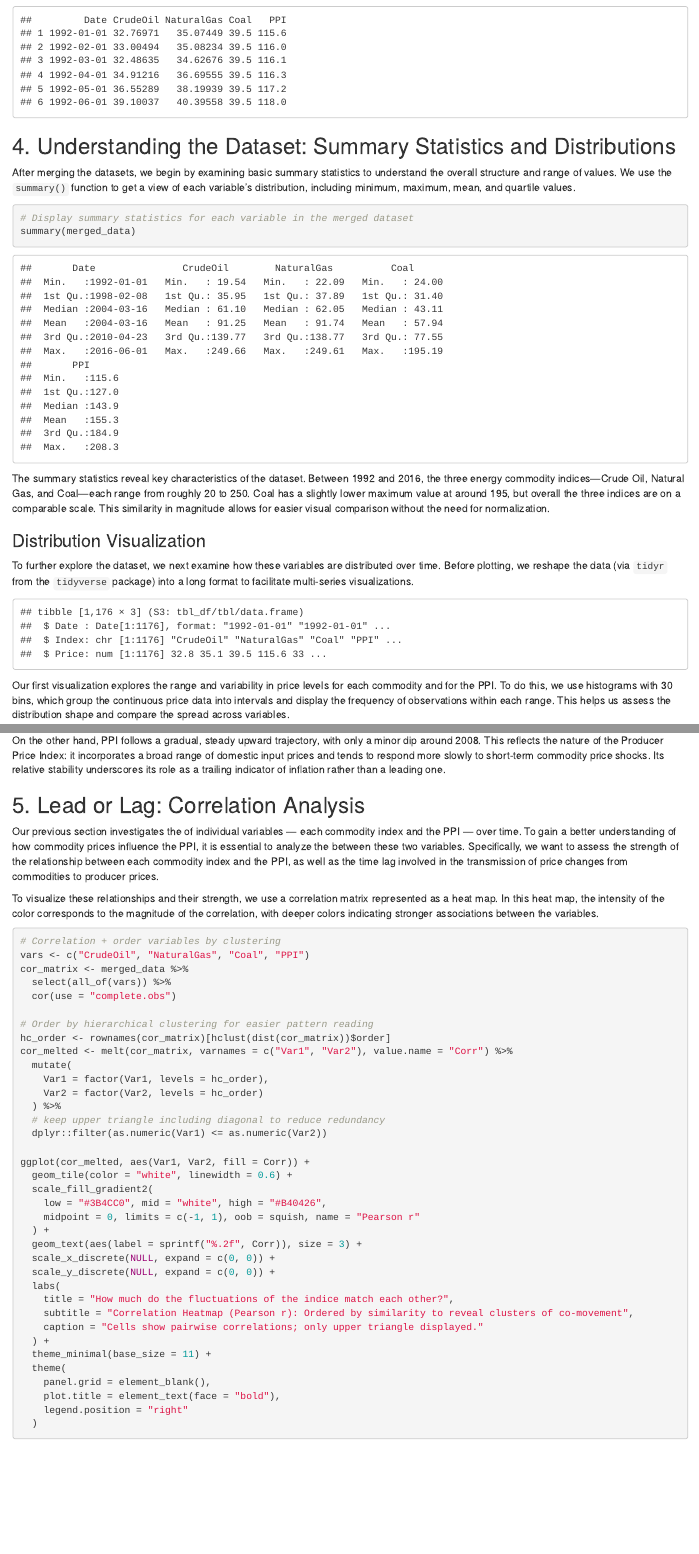
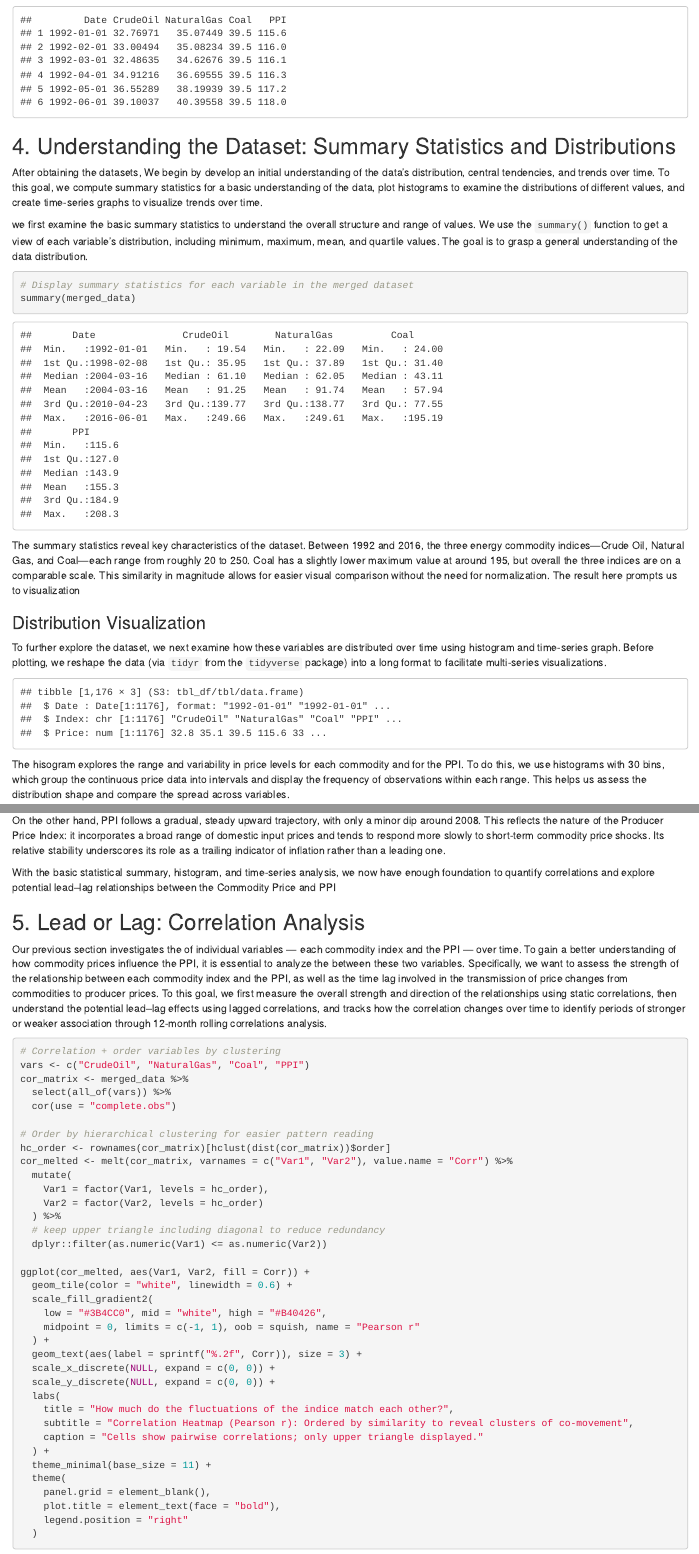
Before and after one commit to kimcardinale/qtm302w-eda-project, an R Markdown document (Analysis/EDA_Revised_v2.Rmd): the page in a window 1100 px wide, from 1480 px down, and a second part further down, joined at a grey line. Rendered offline with R 4.5, knitr and Pandoc, with nearby package versions; common packages that the code uses without loading them are loaded.

Commit message:
Add files via upload

````diff
--- a/Analysis/EDA_Revised_v2.Rmd
+++ b/Analysis/EDA_Revised_v2.Rmd
@@ -101,19 +102,21 @@ head(merged_data)
 
 ## 4. Understanding the Dataset: Summary Statistics and Distributions
 
-After merging the datasets, we begin by examining basic summary statistics to understand the overall structure and range of values. We use the `summary()` function to get a view of each variable’s distribution, including minimum, maximum, mean, and quartile values.
+After obtaining the datasets, We begin by develop an initial understanding of the data’s distribution, central tendencies, and trends over time. To this goal, we compute summary statistics for a basic understanding of the data, plot histograms to examine the distributions of different values, and create time-series graphs to visualize trends over time.
+
+we first examine the basic summary statistics to understand the overall structure and range of values. We use the `summary()` function to get a view of each variable’s distribution, including minimum, maximum, mean, and quartile values. The goal is to grasp a general understanding of the data distribution.
 
 ```{r summary-table, warning=FALSE}
 # Display summary statistics for each variable in the merged dataset
 summary(merged_data)
 ```
 
-The summary statistics reveal key characteristics of the dataset. Between 1992 and 2016, the three energy commodity indices—Crude Oil, Natural Gas, and Coal—each range from roughly 20 to 250. Coal has a slightly lower maximum value at around 195, but overall the three indices are on a comparable scale. This similarity in magnitude allows for easier visual comparison without the need for normalization.
+The summary statistics reveal key characteristics of the dataset. Between 1992 and 2016, the three energy commodity indices—Crude Oil, Natural Gas, and Coal—each range from roughly 20 to 250. Coal has a slightly lower maximum value at around 195, but overall the three indices are on a comparable scale. This similarity in magnitude allows for easier visual comparison without the need for normalization. The result here prompts us to visualization
 
 
 ### Distribution Visualization
 
-To further explore the dataset, we next examine how these variables are distributed over time. Before plotting, we reshape the data (via `tidyr` from the `tidyverse` package) into a long format to facilitate multi-series visualizations.
+To further explore the dataset, we next examine how these variables are distributed over time using histogram and time-series graph. Before plotting, we reshape the data (via `tidyr` from the `tidyverse` package) into a long format to facilitate multi-series visualizations.
 
 ```{r reshape, echo=FALSE, message=FALSE, warning=FALSE}
 # Reshape to long format for visualization
@@ -125,7 +128,7 @@ all_long <- merged_data %>%
 str(all_long)
 ```
 
-Our first visualization explores the range and variability in price levels for each commodity and for the PPI. To do this, we use histograms with 30 bins, which group the continuous price data into intervals and display the frequency of observations within each range. This helps us assess the distribution shape and compare the spread across variables.
+The hisogram explores the range and variability in price levels for each commodity and for the PPI. To do this, we use histograms with 30 bins, which group the continuous price data into intervals and display the frequency of observations within each range. This helps us assess the distribution shape and compare the spread across variables.
 
 We begin by reshaping the dataset into long format for easier plotting:
 
@@ -205,11 +208,11 @@ Coal, while still showing some correlation—particularly around 2008—tends to
 
 On the other hand, PPI follows a gradual, steady upward trajectory, with only a minor dip around 2008. This reflects the nature of the Producer Price Index: it incorporates a broad range of domestic input prices and tends to respond more slowly to short-term commodity price shocks. Its relative stability underscores its role as a trailing indicator of inflation rather than a leading one.
 
+With the basic statistical summary, histogram, and time-series analysis, we now have enough foundation to quantify correlations and explore potential lead–lag relationships between the Commodity Price and PPI
+
 ## 5. Lead or Lag: Correlation Analysis
 
-Our previous section investigates the \textit{variance} of individual variables — each commodity index and the PPI — over time. To gain a better understanding of how commodity prices influence the PPI, it is essential to analyze the \textit{covariance} between these two variables. Specifically, we want to assess the strength of the relationship between each commodity index and the PPI, as well as the time lag involved in the transmission of price changes from commodities to producer prices.
-
-To visualize these relationships and their strength, we use a correlation matrix represented as a heat map. In this heat map, the intensity of the color corresponds to the magnitude of the correlation, with deeper colors indicating stronger associations between the variables.
+Our previous section investigates the \textit{variance} of individual variables — each commodity index and the PPI — over time. To gain a better understanding of how commodity prices influence the PPI, it is essential to analyze the \textit{covariance} between these two variables. Specifically, we want to assess the strength of the relationship between each commodity index and the PPI, as well as the time lag involved in the transmission of price changes from commodities to producer prices. To this goal, we first  measure the overall strength and direction of the relationships using static correlations, then understand the potential lead–lag effects using lagged correlations, and tracks how the correlation changes over time to identify periods of stronger or weaker association through 12-month rolling correlations analysis.
 
 ```{r correlation-matrix}
 # Correlation + order variables by clustering
````
Also changed, not shown: Analysis/EDA_Revised_v2.Rmd (7 more changed lines).
